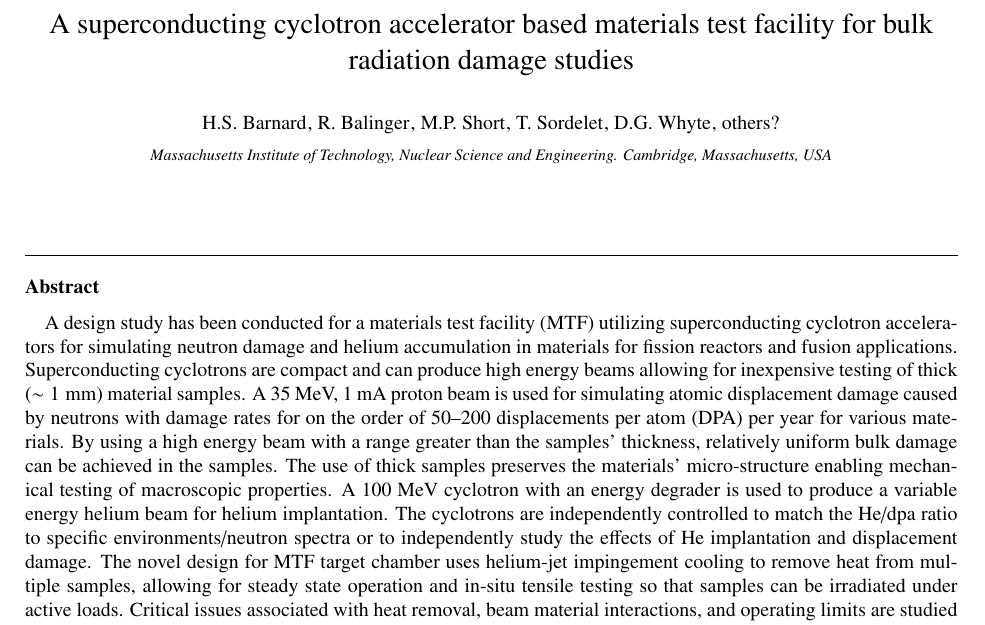
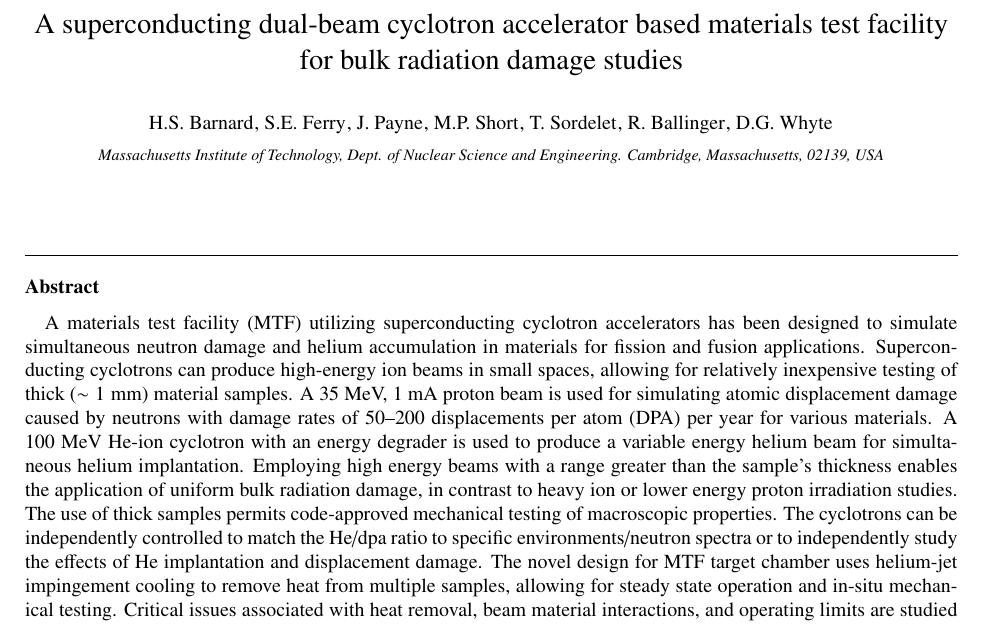
Before and after one commit to hbar/Paper-MaterialsTestFacility, a LaTeX paper (MTFpaper.tex): part of page 1 of 12, cut so that both start at the same text. Compiled offline with pdfLaTeX; a LaTeX package or settings file that is missing is left out; a missing bibliography style is replaced by a similar one.

Commit message:
Edited abstract and author list

```diff
--- a/MTFpaper.tex
+++ b/MTFpaper.tex
@@ -10,7 +10,7 @@
 \usepackage{setspace} % To control spacing
 \usepackage{tabluar}
 % Declare journal we're submitting to:
-\journal{Journal (Name Goes here)}
+\journal{Journal of Nuclear Materials}
 
 
 \begin{document}
@@ -19,30 +19,41 @@
 
 \begin{frontmatter}
 
-\title{A superconducting cyclotron accelerator based materials test facility for bulk radiation damage studies}
+\title{A superconducting dual-beam cyclotron accelerator based materials test facility for bulk radiation damage studies}
 
 %\author{H.S.~Barnard\corref{cor1}}
 %\ead{hbar@mit.edu}
 
 \author{H.S.~Barnard}
 %\author{T.~Antaya}
-\author{R.~Balinger}
+\author{S.E.~Ferry}
+\author{J.~Payne}
 \author{M.P.~Short}
 \author{T.~Sordelet}
+\author{R.~Ballinger}
 \author{D.G.~Whyte}
-\author{others?}
 % \ead{spad12@mit.edu}
 
 \address{Massachusetts Institute of
-  Technology, Nuclear Science and Engineering.
-  Cambridge, Massachusetts, USA}
+  Technology, Dept. of Nuclear Science and Engineering.
+  Cambridge, Massachusetts, 02139,  USA}
 
 %\cortext[cor1]{Corresponding author. Tel.:~;
 %  fax:~}
 
 \begin{abstract}
 
-A design study has been conducted for a materials test facility (MTF) utilizing superconducting cyclotron accelerators for simulating neutron damage and helium accumulation in materials for fission reactors and fusion applications.  Superconducting cyclotrons are compact and can produce high energy beams allowing for inexpensive testing of thick ($\sim 1\;\mathrm{mm}$) material samples.  A 35 MeV, 1 mA proton beam is used for simulating atomic displacement damage caused by neutrons with damage rates for on the order of 50--200 displacements per atom (DPA) per year for various materials.  By using a high energy beam with a range greater than the samples' thickness, relatively uniform bulk damage can be achieved in the samples.  The use of thick samples preserves the materials' micro-structure enabling mechanical testing of macroscopic properties.  A 100 MeV cyclotron with an energy degrader is used to produce a variable energy helium beam for helium implantation.  The cyclotrons are independently controlled to match the He/dpa ratio to specific environments/neutron spectra or to independently study the effects of He implantation and displacement damage.  The novel design for MTF target chamber uses helium-jet impingement cooling to remove heat from multiple samples, allowing for steady state operation and in-situ tensile testing so that samples can be irradiated under active loads.  Critical issues associated with heat removal, beam material interactions, and operating limits are studied to demonstrate the feasibility of the MTF.
+A materials test facility (MTF) utilizing superconducting cyclotron accelerators has been designed to simulate simultaneous neutron damage and helium
+accumulation in materials for fission and fusion applications.  Superconducting cyclotrons can produce high-energy ion beams in small spaces, allowing
+for relatively inexpensive testing of thick ($\sim 1\;\mathrm{mm}$) material samples.  A 35 MeV, 1 mA proton beam is used for simulating atomic
+displacement damage caused by neutrons with damage rates of 50--200 displacements per atom (DPA) per year for various materials.  A 100 MeV He-ion
+cyclotron with an energy degrader is used to produce a variable energy helium beam for simultaneous helium implantation.  Employing high energy beams
+with a range greater than the sample's thickness enables the application of uniform bulk radiation damage, in contrast to heavy ion or lower energy
+proton irradiation studies.  The use of thick samples permits code-approved mechanical testing of macroscopic properties.  The cyclotrons can be
+independently controlled to match the He/dpa ratio to specific environments/neutron spectra or to independently study the effects of He implantation
+and displacement damage.  The novel design for MTF target chamber uses helium-jet impingement cooling to remove heat from multiple samples, allowing
+for steady state operation and in-situ mechanical testing.  Critical issues associated with heat removal, beam material interactions, and operating
+limits are studied to demonstrate the feasibility of the MTF.
 
 \end{abstract}
 
```
Also changed, not shown: MTFpaper.pdf, MTFpaper.tex (31 more changed lines).
